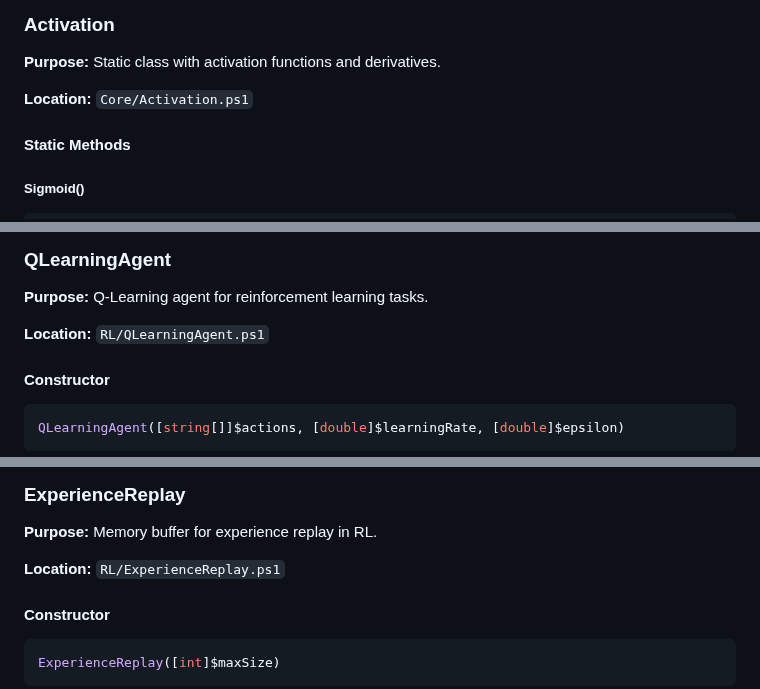
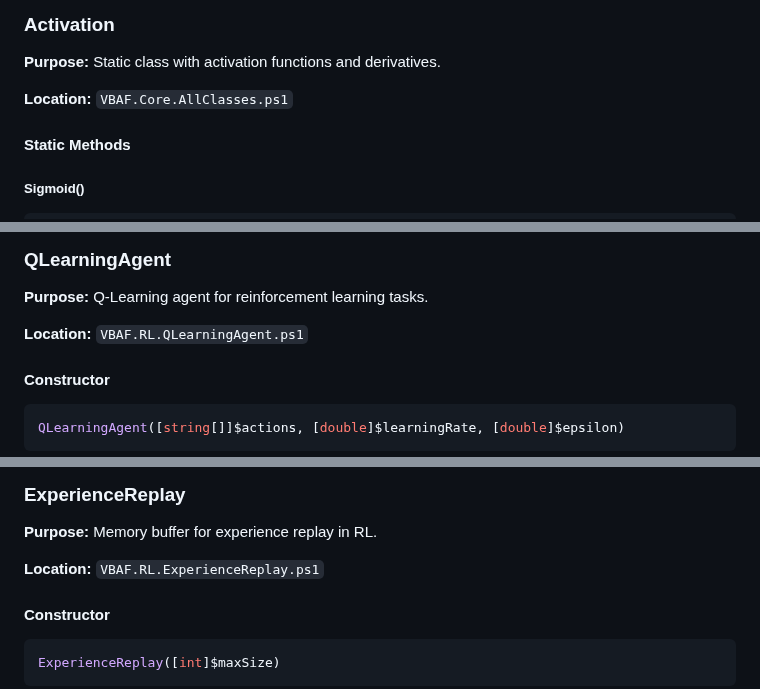
Before and after one commit to JupyterPS/VBAF, a Markdown page: VBAF..API.md, 3 parts joined by grey strips. GitHub-like rendering.

```diff
--- a/VBAF..API.md
+++ b/VBAF..API.md
@@ -274,7 +274,7 @@ Write-Host "XOR(1,0) = $rounded"
 
 **Purpose:** Static class with activation functions and derivatives.
 
-**Location:** `Core/Activation.ps1`
+**Location:** `VBAF.Core.AllClasses.ps1`
 
 #### Static Methods
 
@@ -348,7 +348,7 @@ Hyperbolic tangent: `tanh(x)`
 
 **Purpose:** Q-Learning agent for reinforcement learning tasks.
 
-**Location:** `RL/QLearningAgent.ps1`
+**Location:** `VBAF.RL.QLearningAgent.ps1`
 
 #### Constructor
 
@@ -456,7 +456,7 @@ $agent.DecayEpsilon(0.995)
 
 **Purpose:** Memory buffer for experience replay in RL.
 
-**Location:** `RL/ExperienceReplay.ps1`
+**Location:** `VBAF.RL.ExperienceReplay.ps1`
 
 #### Constructor
 
```
Also changed, not shown: other parts of VBAF..API.md (+8 -8 lines).
